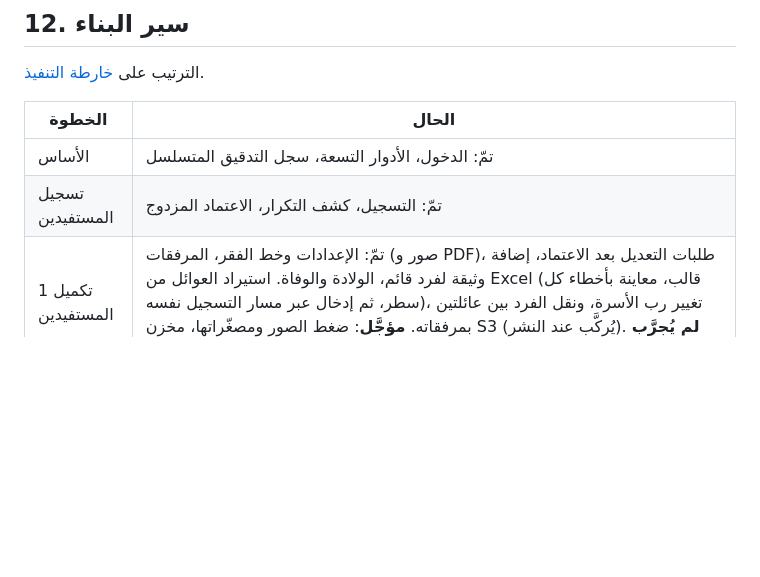
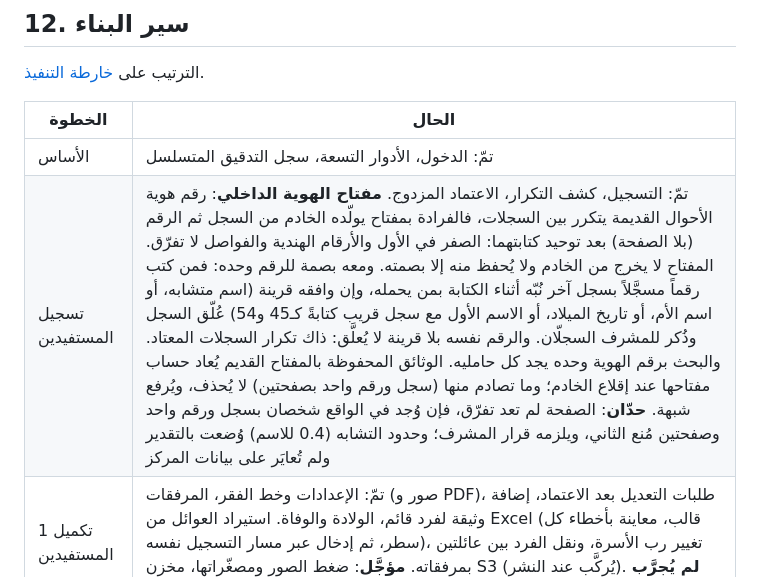
Before and after one commit to Abdulrahman-9/Eywaa, a Markdown page: docs/PLAN.md, the part around the change. GitHub-like rendering; blank space fills up the shorter version.

```diff
--- a/docs/PLAN.md
+++ b/docs/PLAN.md
@@ -356,7 +356,7 @@
 | الخطوة | الحال |
 |---|---|
 | الأساس | تمّ: الدخول، الأدوار التسعة، سجل التدقيق المتسلسل |
-| تسجيل المستفيدين | تمّ: التسجيل، كشف التكرار، الاعتماد المزدوج |
+| تسجيل المستفيدين | تمّ: التسجيل، كشف التكرار، الاعتماد المزدوج. **مفتاح الهوية الداخلي**: رقم هوية الأحوال القديمة يتكرر بين السجلات، فالفرادة بمفتاح يولّده الخادم من السجل ثم الرقم (بلا الصفحة) بعد توحيد كتابتهما: الصفر في الأول والأرقام الهندية والفواصل لا تفرّق. المفتاح لا يخرج من الخادم ولا يُحفظ منه إلا بصمته. ومعه بصمة للرقم وحده: فمن كتب رقماً مسجَّلاً بسجل آخر نُبّه أثناء الكتابة بمن يحمله، وإن وافقه قرينة (اسم متشابه، أو اسم الأم، أو تاريخ الميلاد، أو الاسم الأول مع سجل قريب كتابةً كـ45 و54) عُلّق السجل وذُكر للمشرف السجلّان. والرقم نفسه بلا قرينة لا يُعلَّق: ذاك تكرار السجلات المعتاد. والبحث برقم الهوية وحده يجد كل حامليه. الوثائق المحفوظة بالمفتاح القديم يُعاد حساب مفتاحها عند إقلاع الخادم؛ وما تصادم منها (سجل ورقم واحد بصفحتين) لا يُحذف، ويُرفع شبهة. **حدّان**: الصفحة لم تعد تفرّق، فإن وُجد في الواقع شخصان بسجل ورقم واحد وصفحتين مُنع الثاني، ويلزمه قرار المشرف؛ وحدود التشابه (0.4 للاسم) وُضعت بالتقدير ولم تُعايَر على بيانات المركز |
 | 1 تكميل المستفيدين | تمّ: الإعدادات وخط الفقر، المرفقات (صور و PDF)، طلبات التعديل بعد الاعتماد، إضافة وثيقة لفرد قائم، الولادة والوفاة. استيراد العوائل من Excel (قالب، معاينة بأخطاء كل سطر، ثم إدخال عبر مسار التسجيل نفسه)، تغيير رب الأسرة، ونقل الفرد بين عائلتين بمرفقاته. **مؤجَّل**: ضغط الصور ومصغّراتها، مخزن S3 (يُركَّب عند النشر). **لم يُجرَّب** الاستيراد على جدول حقيقي من المركز |
 | 2 أساس لوحة الإدارة | تمّ: نظام التصميم، الدخول، الهيكل والقائمة بحسب الدور، الرئيسية بشعار المعونة المتحرك، المستخدمون، سجل التدقيق وفحص سلامته، الإعدادات. اجتاز 11 خطوة في متصفح حقيقي. **لم يُنشر** على خادم بعد |
 | 3 شاشات المستفيدين | تمّ: قائمة العوائل، معالج التسجيل بخمس خطوات مع كشف التكرار أثناء الكتابة، رفع المرفقات، ملف العائلة، صفوف الاعتماد والشبهات (مقابلة السجلّين) وطلبات التعديل. اجتاز 8 خطوات في المتصفح. **لم يُقَس** زمن التسجيل على موظف حقيقي؛ وبطاقة العائلة تُطبع من ملفها |
```
Also changed, not shown: docs/GUIDE.md (+13 -0 lines), docs/guide/same-number.png (added), 9 other files.
